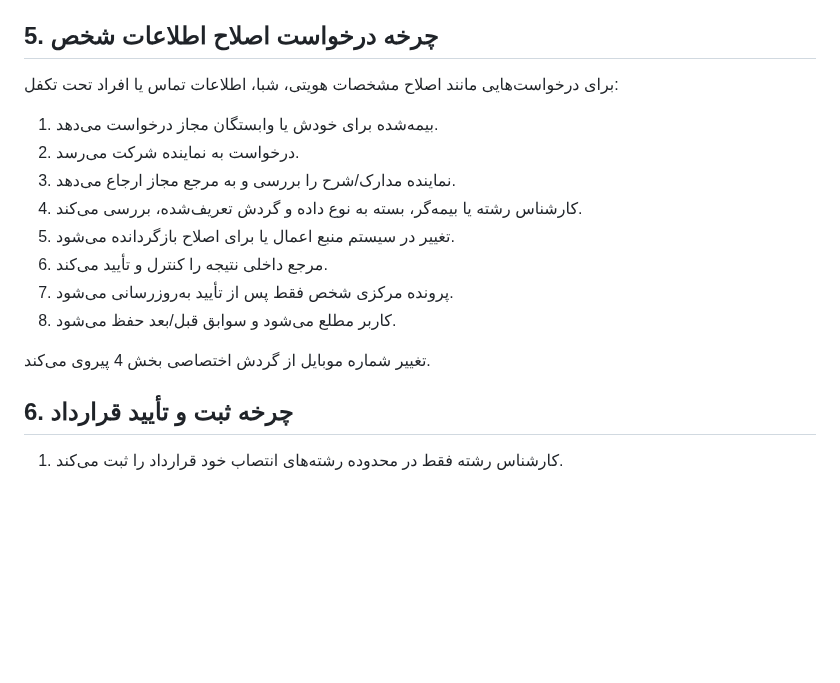
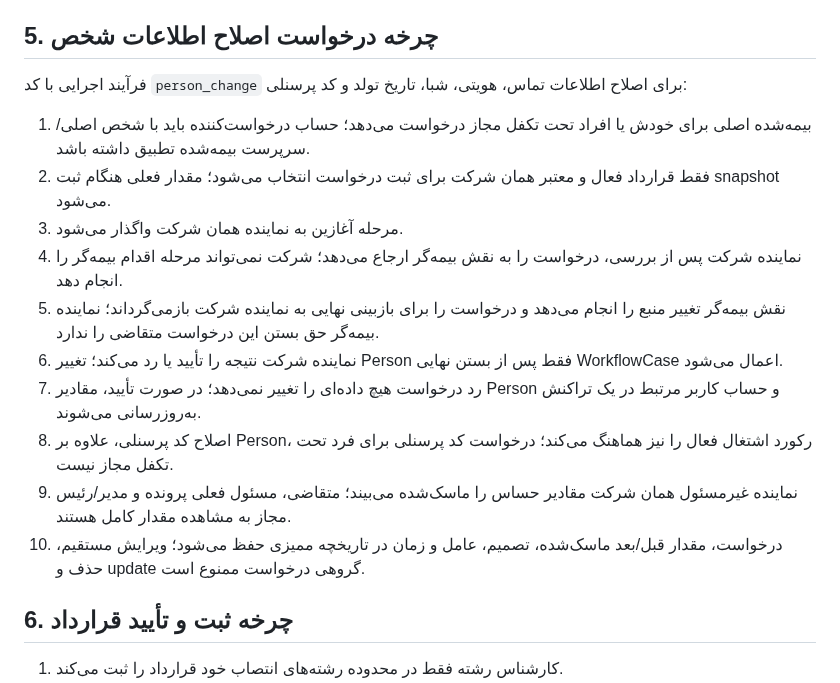
Before and after one commit to msalimimaram/office_kmc, a Markdown page: docs/WORKFLOW_CATALOG.md, the part around the change. Drawn GitHub-style; blank space fills up the shorter version.

Commit message:
docs(organizations): document implemented person change workflow and privacy

```diff
--- a/docs/WORKFLOW_CATALOG.md
+++ b/docs/WORKFLOW_CATALOG.md
@@ -64,18 +64,19 @@
 
 ## 5. چرخه درخواست اصلاح اطلاعات شخص
 
-برای درخواست‌هایی مانند اصلاح مشخصات هویتی، شبا، اطلاعات تماس یا افراد تحت تکفل:
+فرآیند اجرایی با کد `person_change` برای اصلاح اطلاعات تماس، هویتی، شبا، تاریخ تولد و کد پرسنلی:
 
-1. بیمه‌شده برای خودش یا وابستگان مجاز درخواست می‌دهد.
-2. درخواست به نماینده شرکت می‌رسد.
-3. نماینده مدارک/شرح را بررسی و به مرجع مجاز ارجاع می‌دهد.
-4. کارشناس رشته یا بیمه‌گر، بسته به نوع داده و گردش تعریف‌شده، بررسی می‌کند.
-5. تغییر در سیستم منبع اعمال یا برای اصلاح بازگردانده می‌شود.
-6. مرجع داخلی نتیجه را کنترل و تأیید می‌کند.
-7. پرونده مرکزی شخص فقط پس از تأیید به‌روزرسانی می‌شود.
-8. کاربر مطلع می‌شود و سوابق قبل/بعد حفظ می‌شود.
+1. بیمه‌شده اصلی برای خودش یا افراد تحت تکفل مجاز درخواست می‌دهد؛ حساب درخواست‌کننده باید با شخص اصلی/سرپرست بیمه‌شده تطبیق داشته باشد.
+2. فقط قرارداد فعال و معتبر همان شرکت برای ثبت درخواست انتخاب می‌شود؛ مقدار فعلی هنگام ثبت snapshot می‌شود.
+3. مرحله آغازین به نماینده همان شرکت واگذار می‌شود.
+4. نماینده شرکت پس از بررسی، درخواست را به نقش بیمه‌گر ارجاع می‌دهد؛ شرکت نمی‌تواند مرحله اقدام بیمه‌گر را انجام دهد.
+5. نقش بیمه‌گر تغییر منبع را انجام می‌دهد و درخواست را برای بازبینی نهایی به نماینده شرکت بازمی‌گرداند؛ نماینده بیمه‌گر حق بستن این درخواست متقاضی را ندارد.
+6. نماینده شرکت نتیجه را تأیید یا رد می‌کند؛ تغییر Person فقط پس از بستن نهایی WorkflowCase اعمال می‌شود.
+7. رد درخواست هیچ داده‌ای را تغییر نمی‌دهد؛ در صورت تأیید، مقادیر Person و حساب کاربر مرتبط در یک تراکنش به‌روزرسانی می‌شوند.
+8. اصلاح کد پرسنلی، علاوه بر Person، رکورد اشتغال فعال را نیز هماهنگ می‌کند؛ درخواست کد پرسنلی برای فرد تحت تکفل مجاز نیست.
+9. نماینده غیرمسئول همان شرکت مقادیر حساس را ماسک‌شده می‌بیند؛ متقاضی، مسئول فعلی پرونده و مدیر/رئیس مجاز به مشاهده مقدار کامل هستند.
+10. درخواست، مقدار قبل/بعد ماسک‌شده، تصمیم، عامل و زمان در تاریخچه ممیزی حفظ می‌شود؛ ویرایش مستقیم، حذف و update گروهی درخواست ممنوع است.
 
-تغییر شماره موبایل از گردش اختصاصی بخش 4 پیروی می‌کند.
 
 ## 6. چرخه ثبت و تأیید قرارداد
 
```
